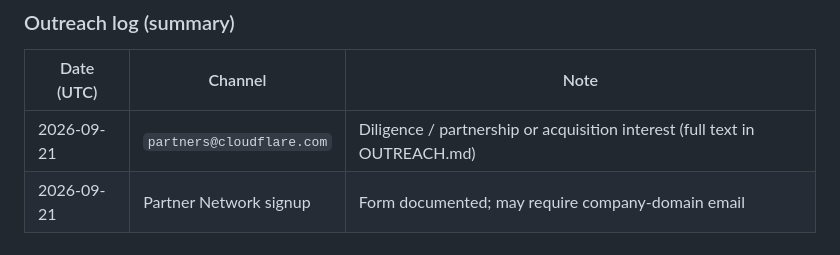
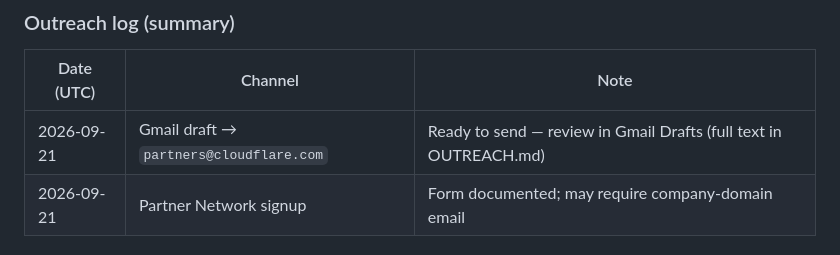
Before and after one commit to theworker02/EdgeMirror, a Markdown page: ACQUISITION.md, the part around the change. Drawn GitHub-style.

```diff
--- a/ACQUISITION.md
+++ b/ACQUISITION.md
@@ -80,7 +80,7 @@ For acquisition or partnership conversations, open a private channel via the Git
 
 | Date (UTC) | Channel | Note |
 |------------|---------|------|
-| 2026-09-21 | `partners@cloudflare.com` | Diligence / partnership or acquisition interest (full text in OUTREACH.md) |
+| 2026-09-21 | Gmail draft → `partners@cloudflare.com` | Ready to send — review in Gmail Drafts (full text in OUTREACH.md) |
 | 2026-09-21 | Partner Network signup | Form documented; may require company-domain email |
 
 ## Trademark / affiliation
```
Also changed, not shown: pitch/cloudflare/OUTREACH.md (+3 -3 lines).
